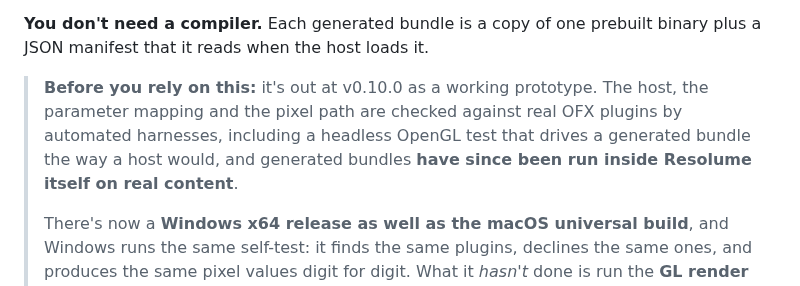
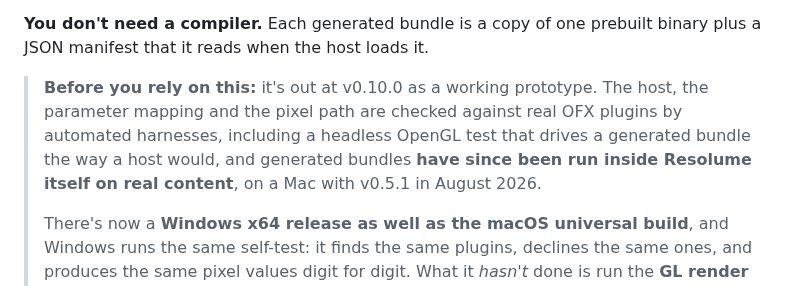
Before and after one commit to stoatworks-labs/resolume-ofx-bridge, a Markdown page: docs/USER-GUIDE.md, the part around the change. GitHub-like rendering.

```diff
--- a/docs/USER-GUIDE.md
+++ b/docs/USER-GUIDE.md
@@ -10,7 +10,8 @@ JSON manifest that it reads when the host loads it.
 > **Before you rely on this:** it's out at v0.10.0 as a working prototype. The host, the
 > parameter mapping and the pixel path are checked against real OFX plugins by automated
 > harnesses, including a headless OpenGL test that drives a generated bundle the way a host
-> would, and generated bundles **have since been run inside Resolume itself on real content**.
+> would, and generated bundles **have since been run inside Resolume itself on real content**,
+> on a Mac with v0.5.1 in August 2026.
 >
 > There's now a **Windows x64 release as well as the macOS universal build**, and Windows runs
 > the same self-test: it finds the same plugins, declines the same ones, and produces the same
```
Also changed, not shown: README.md (+3 -2 lines), docs/03-verification.md (+5 -3 lines).
